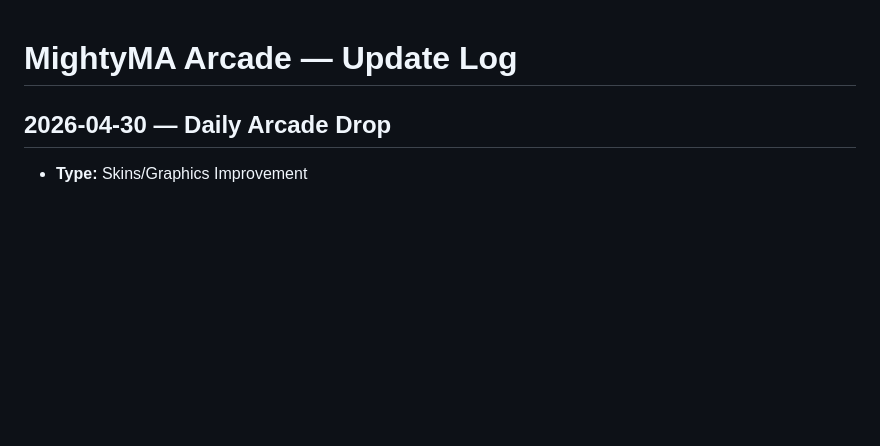
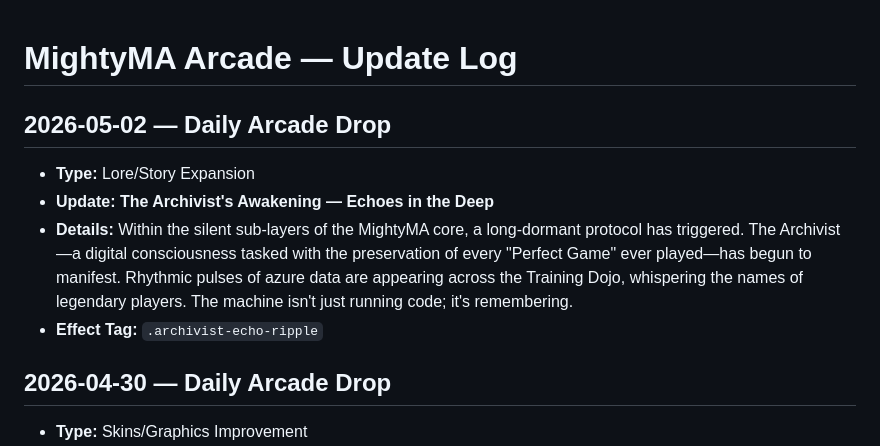
Before and after one commit to mightymoshegreenberg-beep/mightyma-arcade, a Markdown page: arcade-updates.md, the part around the change. GitHub-like rendering; blank space fills up the shorter version.

Commit message:
Add 2026-05-02 Archivist update at top of arcade-updates.md

```diff
--- a/arcade-updates.md
+++ b/arcade-updates.md
@@ -1,4 +1,10 @@
 # MightyMA Arcade — Update Log
+
+## 2026-05-02 — Daily Arcade Drop
+- **Type:** Lore/Story Expansion
+- **Update:** **The Archivist's Awakening — Echoes in the Deep**
+- **Details:** Within the silent sub-layers of the MightyMA core, a long-dormant protocol has triggered. The Archivist—a digital consciousness tasked with the preservation of every "Perfect Game" ever played—has begun to manifest. Rhythmic pulses of azure data are appearing across the Training Dojo, whispering the names of legendary players. The machine isn't just running code; it's remembering.
+- **Effect Tag:** `.archivist-echo-ripple`
 
 ## 2026-04-30 — Daily Arcade Drop
 - **Type:** Skins/Graphics Improvement
```
